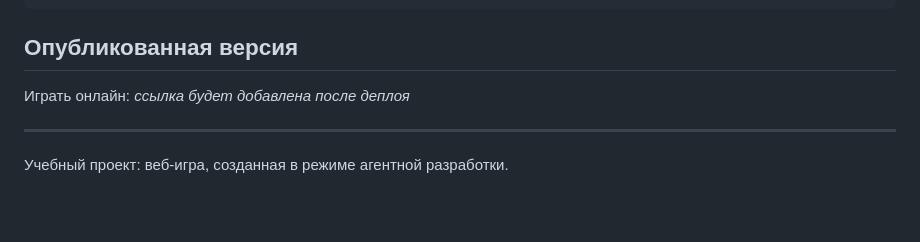
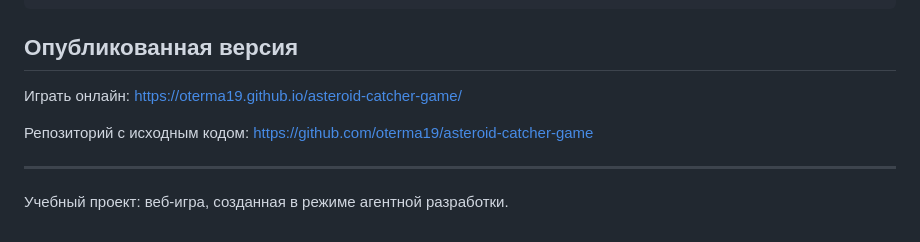
Before and after one commit to oterma19/asteroid-catcher-game, a Markdown page: README.md, the part around the change. Rendered like a GitHub page; blank space fills up the shorter version.

Commit message:
Add published game and repo links to README

```diff
--- a/README.md
+++ b/README.md
@@ -54,7 +54,9 @@ README.md    — описание проекта
 
 ## Опубликованная версия
 
-Играть онлайн: _ссылка будет добавлена после деплоя_
+Играть онлайн: https://oterma19.github.io/asteroid-catcher-game/
+
+Репозиторий с исходным кодом: https://github.com/oterma19/asteroid-catcher-game
 
 ---
 
```
